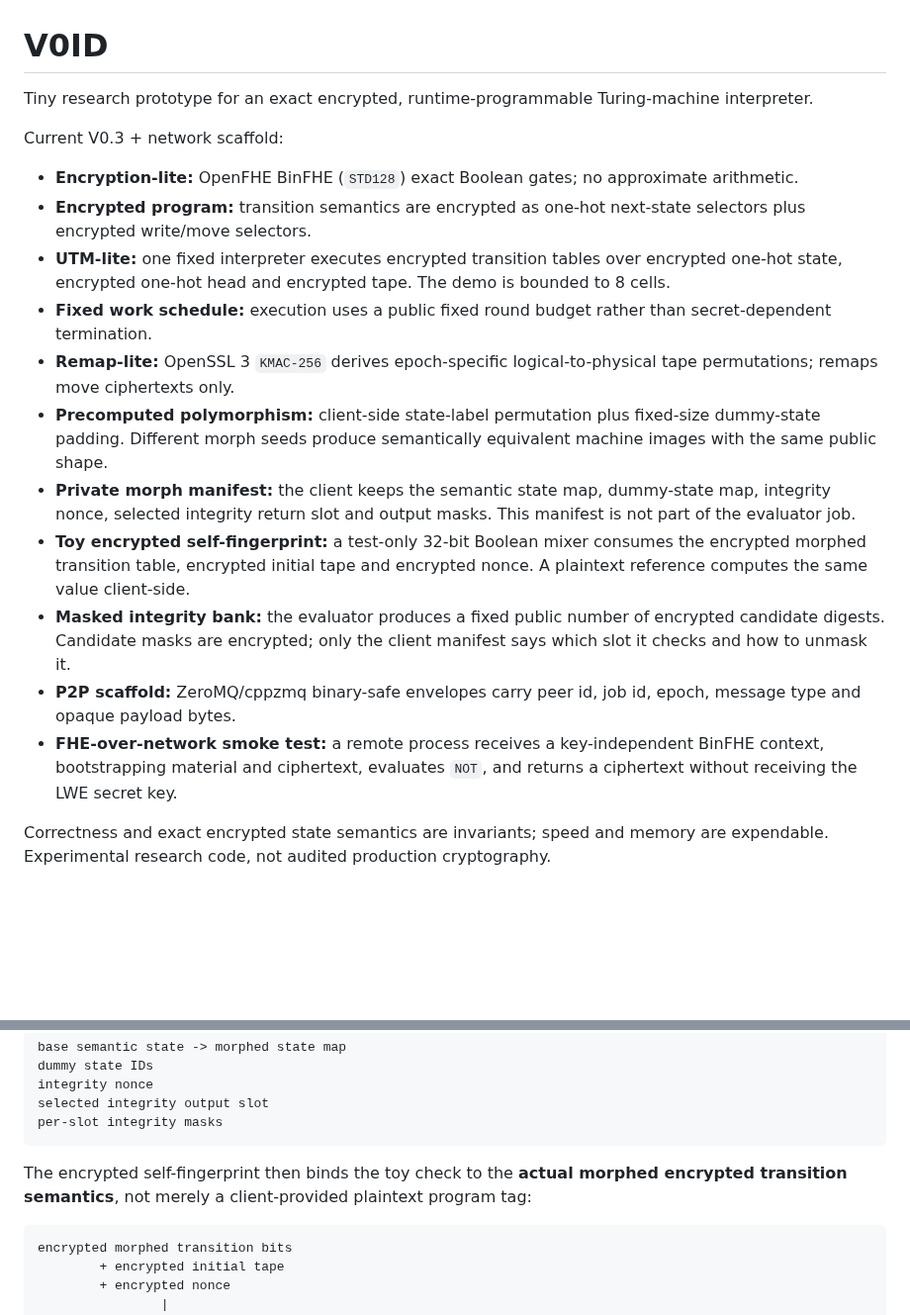
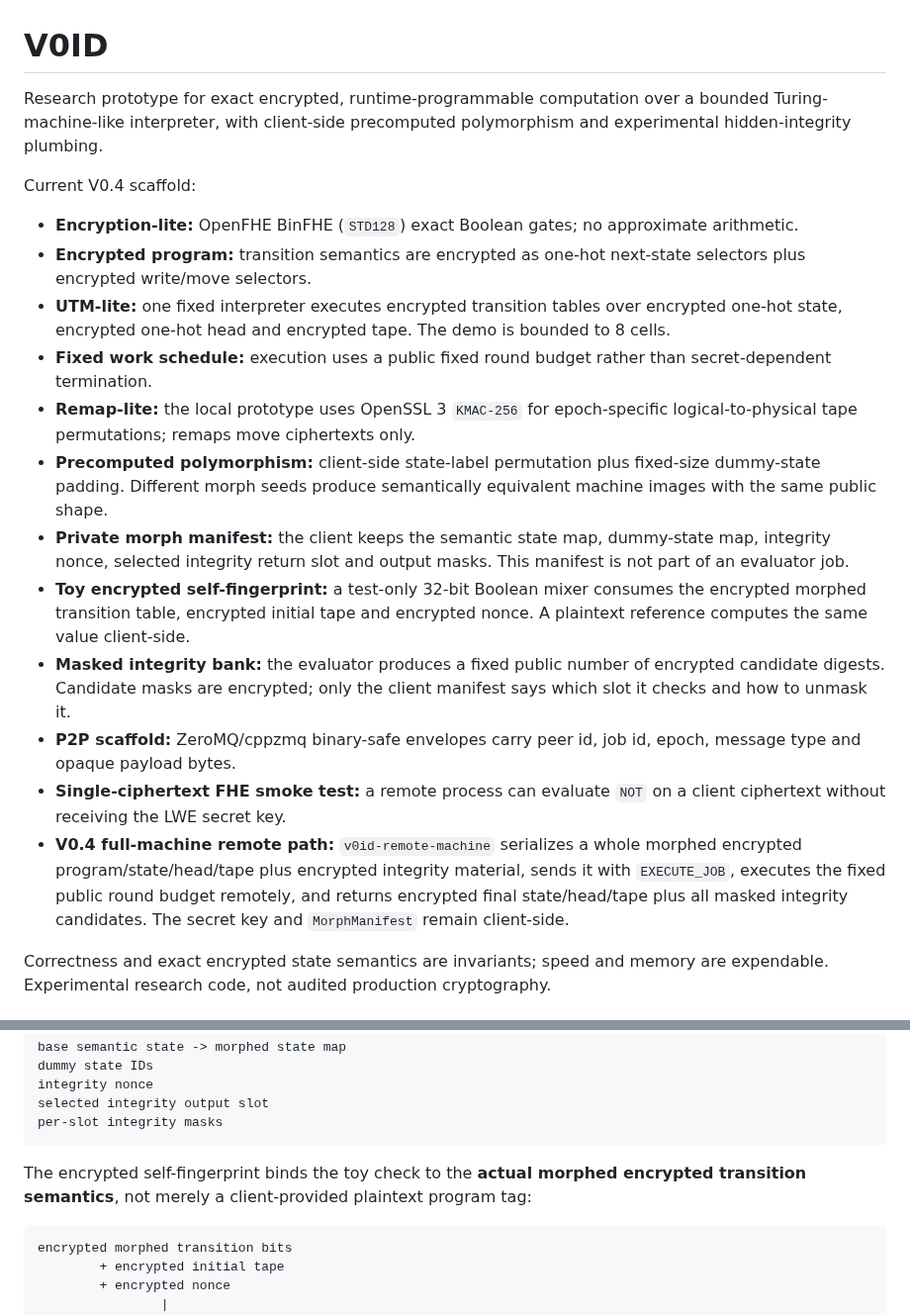
Before and after one commit to patirckk1994/V0ID-v0, a Markdown page: README.md, 2 parts joined by grey strips. Shown at 99% size. Drawn GitHub-style; blank space fills up the shorter version.

````diff
--- a/README.md
+++ b/README.md
@@ -1,20 +1,21 @@
 # V0ID
 
-Tiny research prototype for an exact encrypted, runtime-programmable Turing-machine interpreter.
+Research prototype for exact encrypted, runtime-programmable computation over a bounded Turing-machine-like interpreter, with client-side precomputed polymorphism and experimental hidden-integrity plumbing.
 
-Current V0.3 + network scaffold:
+Current V0.4 scaffold:
 
 - **Encryption-lite:** OpenFHE BinFHE (`STD128`) exact Boolean gates; no approximate arithmetic.
 - **Encrypted program:** transition semantics are encrypted as one-hot next-state selectors plus encrypted write/move selectors.
 - **UTM-lite:** one fixed interpreter executes encrypted transition tables over encrypted one-hot state, encrypted one-hot head and encrypted tape. The demo is bounded to 8 cells.
 - **Fixed work schedule:** execution uses a public fixed round budget rather than secret-dependent termination.
-- **Remap-lite:** OpenSSL 3 `KMAC-256` derives epoch-specific logical-to-physical tape permutations; remaps move ciphertexts only.
+- **Remap-lite:** the local prototype uses OpenSSL 3 `KMAC-256` for epoch-specific logical-to-physical tape permutations; remaps move ciphertexts only.
 - **Precomputed polymorphism:** client-side state-label permutation plus fixed-size dummy-state padding. Different morph seeds produce semantically equivalent machine images with the same public shape.
-- **Private morph manifest:** the client keeps the semantic state map, dummy-state map, integrity nonce, selected integrity return slot and output masks. This manifest is not part of the evaluator job.
+- **Private morph manifest:** the client keeps the semantic state map, dummy-state map, integrity nonce, selected integrity return slot and output masks. This manifest is not part of an evaluator job.
 - **Toy encrypted self-fingerprint:** a test-only 32-bit Boolean mixer consumes the encrypted morphed transition table, encrypted initial tape and encrypted nonce. A plaintext reference computes the same value client-side.
 - **Masked integrity bank:** the evaluator produces a fixed public number of encrypted candidate digests. Candidate masks are encrypted; only the client manifest says which slot it checks and how to unmask it.
 - **P2P scaffold:** ZeroMQ/cppzmq binary-safe envelopes carry peer id, job id, epoch, message type and opaque payload bytes.
-- **FHE-over-network smoke test:** a remote process receives a key-independent BinFHE context, bootstrapping material and ciphertext, evaluates `NOT`, and returns a ciphertext without receiving the LWE secret key.
+- **Single-ciphertext FHE smoke test:** a remote process can evaluate `NOT` on a client ciphertext without receiving the LWE secret key.
+- **V0.4 full-machine remote path:** `v0id-remote-machine` serializes a whole morphed encrypted program/state/head/tape plus encrypted integrity material, sends it with `EXECUTE_JOB`, executes the fixed public round budget remotely, and returns encrypted final state/head/tape plus all masked integrity candidates. The secret key and `MorphManifest` remain client-side.
 
 Correctness and exact encrypted state semantics are invariants; speed and memory are expendable. Experimental research code, not audited production cryptography.
 
@@ -41,7 +42,7 @@ selected integrity output slot
 per-slot integrity masks
 ```
 
-The encrypted self-fingerprint then binds the toy check to the **actual morphed encrypted transition semantics**, not merely a client-provided plaintext program tag:
+The encrypted self-fingerprint binds the toy check to the **actual morphed encrypted transition semantics**, not merely a client-provided plaintext program tag:
 
 ```text
 encrypted morphed transition bits
````
Also changed, not shown: other parts of README.md (+128 -21 lines).
